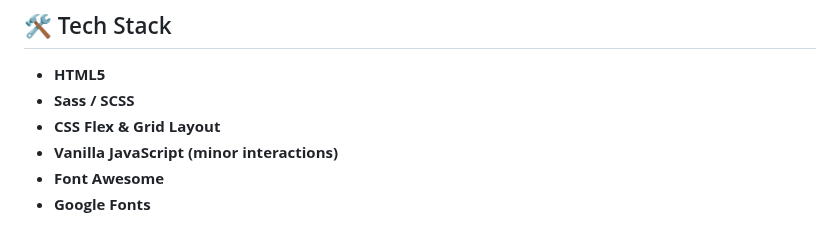
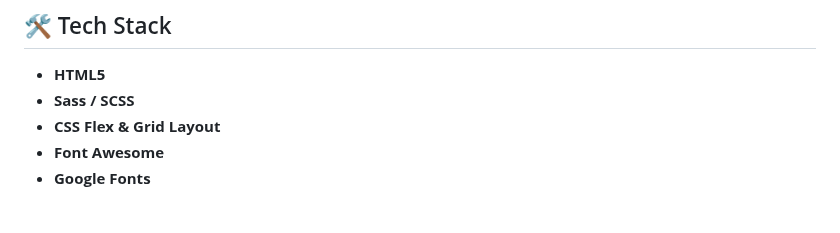
Before and after one commit to Jacques-Clermont-Dev/oc-p03-OhMyFood, a Markdown page: readme.md, the part around the change. Drawn GitHub-style.

Commit message:
readme minor correction

```diff
--- a/readme.md
+++ b/readme.md
@@ -91,7 +91,6 @@ The compiled output is stored in `style.css` for browser delivery.
 - **HTML5**
 - **Sass / SCSS**
 - **CSS Flex & Grid Layout**
-- **Vanilla JavaScript (minor interactions)**
 - **Font Awesome**
 - **Google Fonts**
 
```
